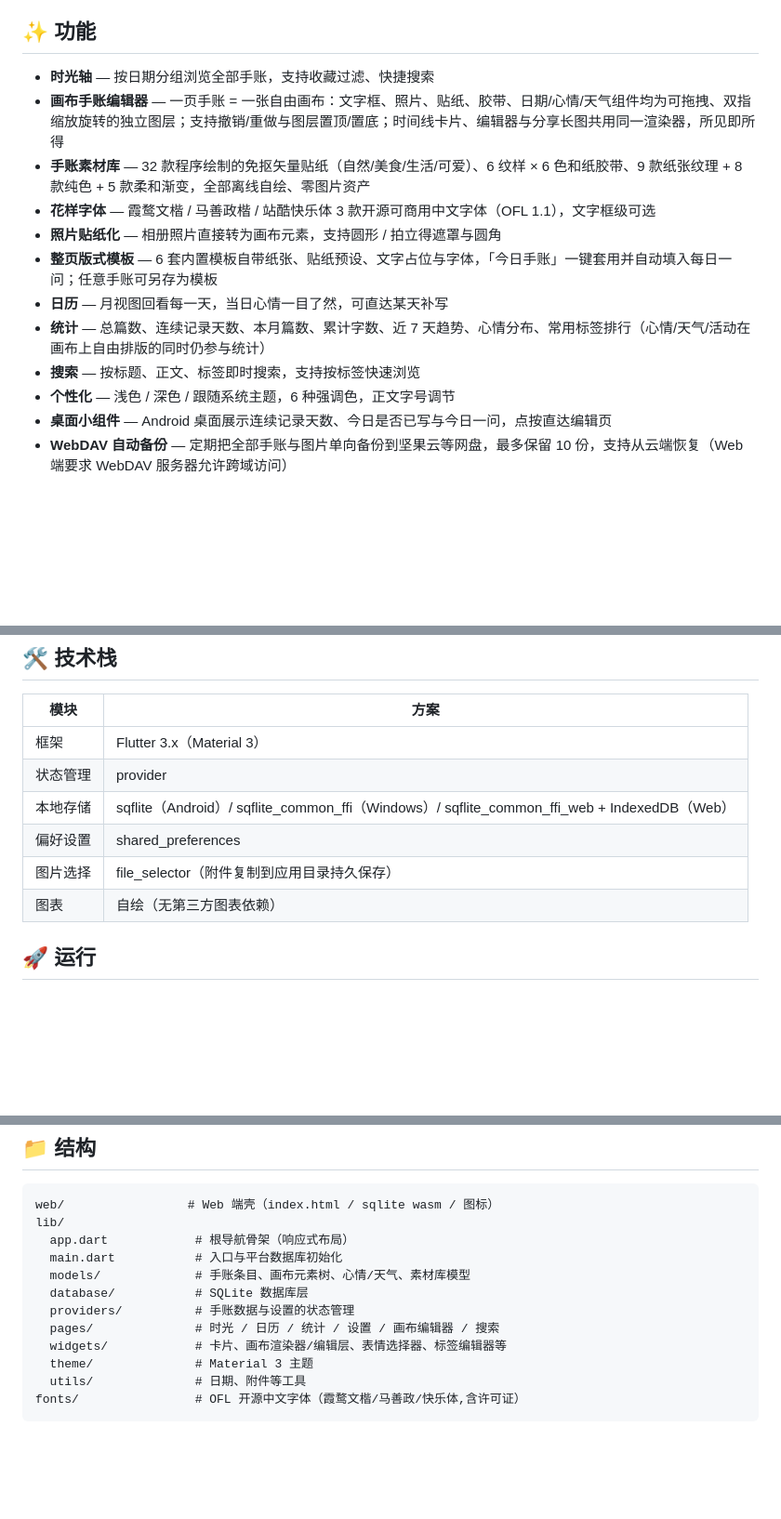
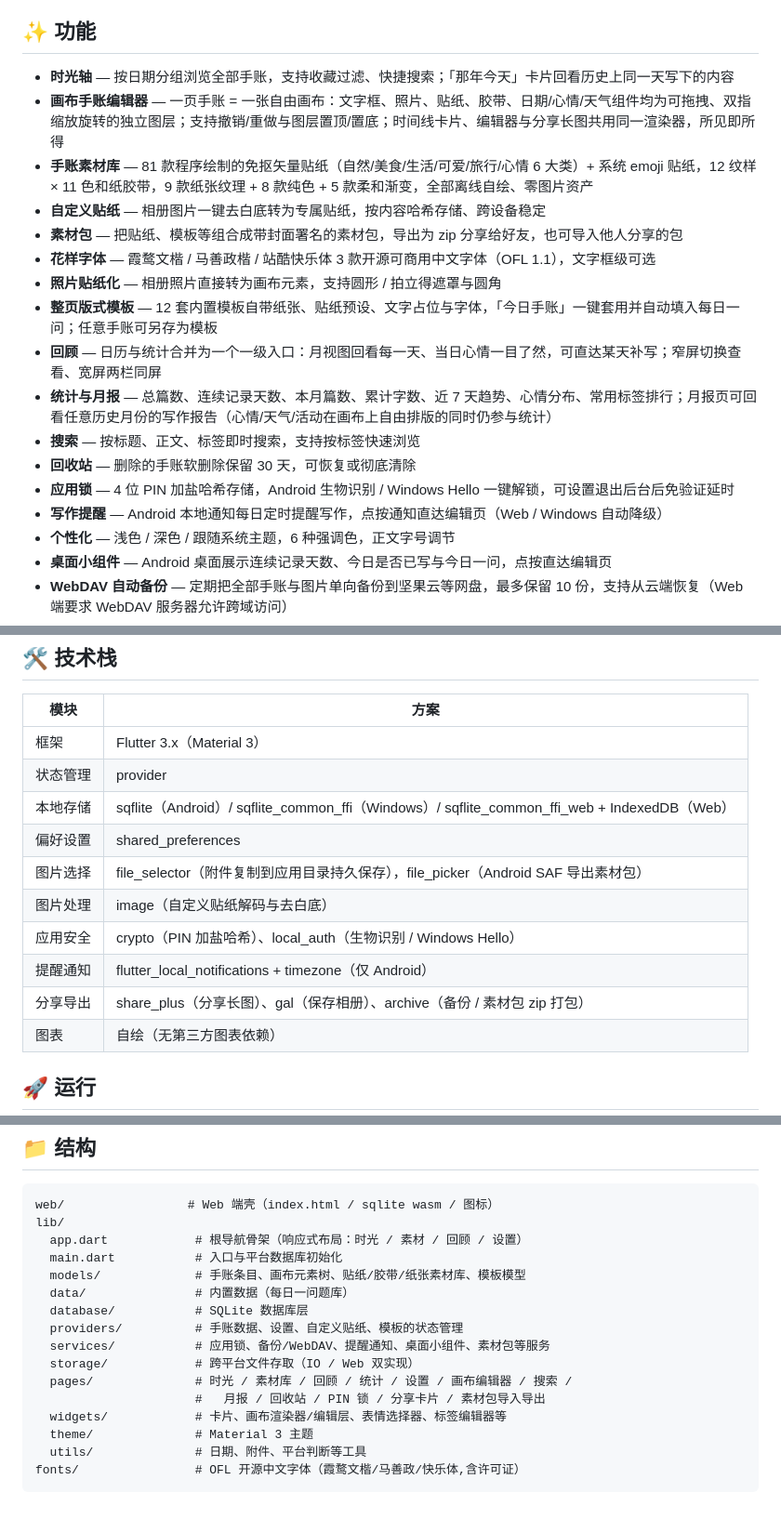
Before and after one commit to banafish/pagenote, a Markdown page: README.md, 3 parts joined by grey strips. Shown at 93% size. GitHub-like rendering; blank space fills up the shorter version.

Commit message:
docs: README 同步现状（模板/贴纸/胶带数量、素材包与回顾等新功能）

````diff
--- a/README.md
+++ b/README.md
@@ -6,15 +6,20 @@
 
 ## ✨ 功能
 
-- **时光轴** — 按日期分组浏览全部手账，支持收藏过滤、快捷搜索
+- **时光轴** — 按日期分组浏览全部手账，支持收藏过滤、快捷搜索；「那年今天」卡片回看历史上同一天写下的内容
 - **画布手账编辑器** — 一页手账 = 一张自由画布：文字框、照片、贴纸、胶带、日期/心情/天气组件均为可拖拽、双指缩放旋转的独立图层；支持撤销/重做与图层置顶/置底；时间线卡片、编辑器与分享长图共用同一渲染器，所见即所得
-- **手账素材库** — 32 款程序绘制的免抠矢量贴纸（自然/美食/生活/可爱）、6 纹样 × 6 色和纸胶带、9 款纸张纹理 + 8 款纯色 + 5 款柔和渐变，全部离线自绘、零图片资产
+- **手账素材库** — 81 款程序绘制的免抠矢量贴纸（自然/美食/生活/可爱/旅行/心情 6 大类）+ 系统 emoji 贴纸，12 纹样 × 11 色和纸胶带，9 款纸张纹理 + 8 款纯色 + 5 款柔和渐变，全部离线自绘、零图片资产
+- **自定义贴纸** — 相册图片一键去白底转为专属贴纸，按内容哈希存储、跨设备稳定
+- **素材包** — 把贴纸、模板等组合成带封面署名的素材包，导出为 zip 分享给好友，也可导入他人分享的包
 - **花样字体** — 霞鹜文楷 / 马善政楷 / 站酷快乐体 3 款开源可商用中文字体（OFL 1.1），文字框级可选
 - **照片贴纸化** — 相册照片直接转为画布元素，支持圆形 / 拍立得遮罩与圆角
-- **整页版式模板** — 6 套内置模板自带纸张、贴纸预设、文字占位与字体，「今日手账」一键套用并自动填入每日一问；任意手账可另存为模板
-- **日历** — 月视图回看每一天，当日心情一目了然，可直达某天补写
-- **统计** — 总篇数、连续记录天数、本月篇数、累计字数、近 7 天趋势、心情分布、常用标签排行（心情/天气/活动在画布上自由排版的同时仍参与统计）
+- **整页版式模板** — 12 套内置模板自带纸张、贴纸预设、文字占位与字体，「今日手账」一键套用并自动填入每日一问；任意手账可另存为模板
+- **回顾** — 日历与统计合并为一个一级入口：月视图回看每一天、当日心情一目了然，可直达某天补写；窄屏切换查看、宽屏两栏同屏
+- **统计与月报** — 总篇数、连续记录天数、本月篇数、累计字数、近 7 天趋势、心情分布、常用标签排行；月报页可回看任意历史月份的写作报告（心情/天气/活动在画布上自由排版的同时仍参与统计）
 - **搜索** — 按标题、正文、标签即时搜索，支持按标签快速浏览
+- **回收站** — 删除的手账软删除保留 30 天，可恢复或彻底清除
+- **应用锁** — 4 位 PIN 加盐哈希存储，Android 生物识别 / Windows Hello 一键解锁，可设置退出后台后免验证延时
+- **写作提醒** — Android 本地通知每日定时提醒写作，点按通知直达编辑页（Web / Windows 自动降级）
 - **个性化** — 浅色 / 深色 / 跟随系统主题，6 种强调色，正文字号调节
 - **桌面小组件** — Android 桌面展示连续记录天数、今日是否已写与今日一问，点按直达编辑页
 - **WebDAV 自动备份** — 定期把全部手账与图片单向备份到坚果云等网盘，最多保留 10 份，支持从云端恢复（Web 端要求 WebDAV 服务器允许跨域访问）
@@ -28,7 +33,11 @@
 | 状态管理 | provider |
 | 本地存储 | sqflite（Android）/ sqflite_common_ffi（Windows）/ sqflite_common_ffi_web + IndexedDB（Web） |
 | 偏好设置 | shared_preferences |
-| 图片选择 | file_selector（附件复制到应用目录持久保存） |
+| 图片选择 | file_selector（附件复制到应用目录持久保存），file_picker（Android SAF 导出素材包） |
+| 图片处理 | image（自定义贴纸解码与去白底） |
+| 应用安全 | crypto（PIN 加盐哈希）、local_auth（生物识别 / Windows Hello） |
+| 提醒通知 | flutter_local_notifications + timezone（仅 Android） |
+| 分享导出 | share_plus（分享长图）、gal（保存相册）、archive（备份 / 素材包 zip 打包） |
 | 图表 | 自绘（无第三方图表依赖） |
 
 ## 🚀 运行
@@ -59,14 +68,18 @@ flutter build web --release
 ```
 web/                 # Web 端壳（index.html / sqlite wasm / 图标）
 lib/
-  app.dart            # 根导航骨架（响应式布局）
+  app.dart            # 根导航骨架（响应式布局：时光 / 素材 / 回顾 / 设置）
   main.dart           # 入口与平台数据库初始化
-  models/             # 手账条目、画布元素树、心情/天气、素材库模型
+  models/             # 手账条目、画布元素树、贴纸/胶带/纸张素材库、模板模型
+  data/               # 内置数据（每日一问题库）
   database/           # SQLite 数据库层
-  providers/          # 手账数据与设置的状态管理
-  pages/              # 时光 / 日历 / 统计 / 设置 / 画布编辑器 / 搜索
+  providers/          # 手账数据、设置、自定义贴纸、模板的状态管理
+  services/           # 应用锁、备份/WebDAV、提醒通知、桌面小组件、素材包等服务
+  storage/            # 跨平台文件存取（IO / Web 双实现）
+  pages/              # 时光 / 素材库 / 回顾 / 统计 / 设置 / 画布编辑器 / 搜索 /
+                      #   月报 / 回收站 / PIN 锁 / 分享卡片 / 素材包导入导出
   widgets/            # 卡片、画布渲染器/编辑层、表情选择器、标签编辑器等
   theme/              # Material 3 主题
-  utils/              # 日期、附件等工具
+  utils/              # 日期、附件、平台判断等工具
 fonts/                # OFL 开源中文字体（霞鹜文楷/马善政/快乐体,含许可证）
 ```
````
